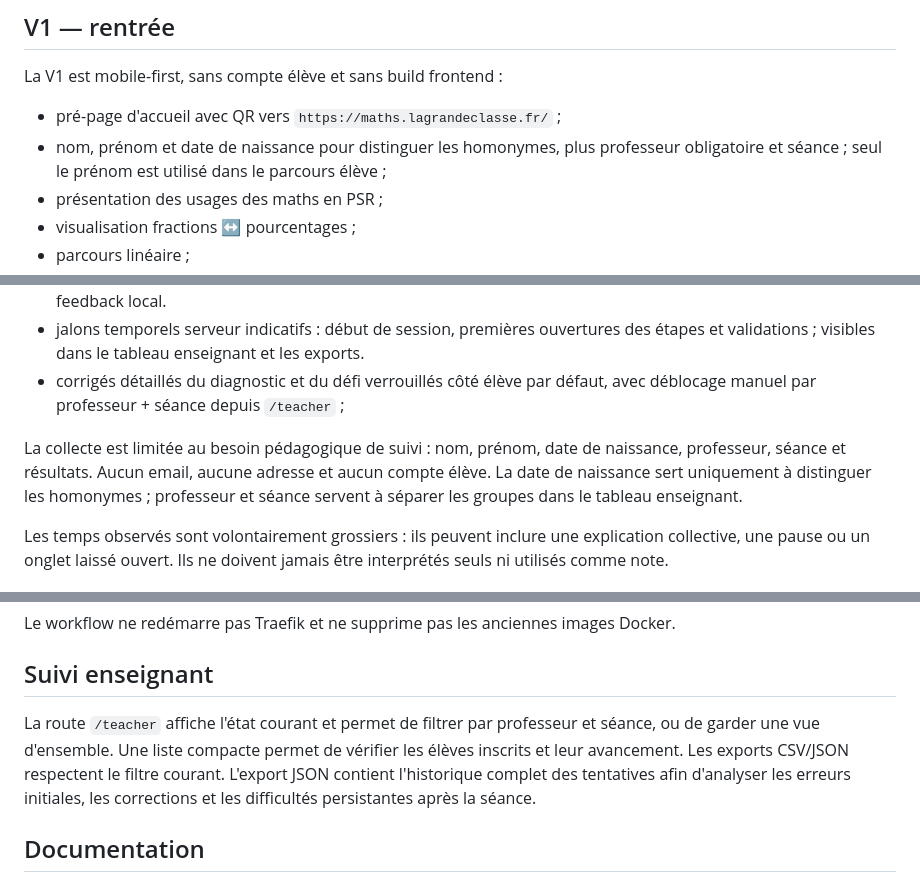
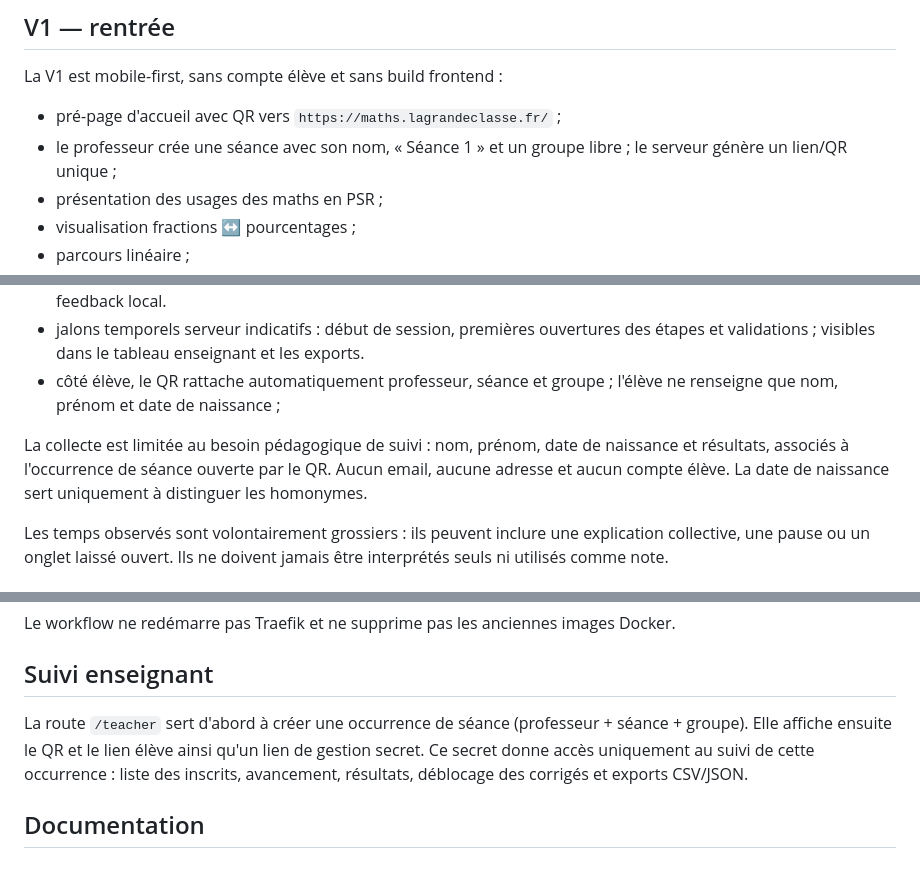
Before and after one commit to Kiwinokoto/maths_lgc, a Markdown page: README.md, 3 parts joined by grey strips. Rendered like a GitHub page.

Commit message:
docs: décrire le flux de création de séance

```diff
--- a/README.md
+++ b/README.md
@@ -7,7 +7,7 @@ Support interactif de mathématiques pour les CAP Production et service en resta
 La V1 est mobile-first, sans compte élève et sans build frontend :
 
 - pré-page d'accueil avec QR vers `https://maths.lagrandeclasse.fr/` ;
-- nom, prénom et date de naissance pour distinguer les homonymes, plus professeur obligatoire et séance ; seul le prénom est utilisé dans le parcours élève ;
+- le professeur crée une séance avec son nom, « Séance 1 » et un groupe libre ; le serveur génère un lien/QR unique ;
 - présentation des usages des maths en PSR ;
 - visualisation fractions ↔ pourcentages ;
 - parcours linéaire ;
@@ -20,9 +20,9 @@ La V1 est mobile-first, sans compte élève et sans build frontend :
 - tableau enseignant protégé avec export CSV et historique JSON complet.
 - huit modules post-diagnostic : **Durées**, **Recettes & proportionnalité**, **Pourcentages**, **Données & statistiques**, **Équations**, **Graphiques & fonctions**, **Prix & commerce** et **Probabilités**, avec manipulations interactives et feedback local.
 - jalons temporels serveur indicatifs : début de session, premières ouvertures des étapes et validations ; visibles dans le tableau enseignant et les exports.
-- corrigés détaillés du diagnostic et du défi verrouillés côté élève par défaut, avec déblocage manuel par professeur + séance depuis `/teacher` ;
+- côté élève, le QR rattache automatiquement professeur, séance et groupe ; l'élève ne renseigne que nom, prénom et date de naissance ;
 
-La collecte est limitée au besoin pédagogique de suivi : nom, prénom, date de naissance, professeur, séance et résultats. Aucun email, aucune adresse et aucun compte élève. La date de naissance sert uniquement à distinguer les homonymes ; professeur et séance servent à séparer les groupes dans le tableau enseignant.
+La collecte est limitée au besoin pédagogique de suivi : nom, prénom, date de naissance et résultats, associés à l'occurrence de séance ouverte par le QR. Aucun email, aucune adresse et aucun compte élève. La date de naissance sert uniquement à distinguer les homonymes.
 
 Les temps observés sont volontairement grossiers : ils peuvent inclure une explication collective, une pause ou un onglet laissé ouvert. Ils ne doivent jamais être interprétés seuls ni utilisés comme note.
 
@@ -75,7 +75,7 @@ Le workflow ne redémarre pas Traefik et ne supprime pas les anciennes images Do
 
 ## Suivi enseignant
 
-La route `/teacher` affiche l'état courant et permet de filtrer par professeur et séance, ou de garder une vue d'ensemble. Une liste compacte permet de vérifier les élèves inscrits et leur avancement. Les exports CSV/JSON respectent le filtre courant. L'export JSON contient l'historique complet des tentatives afin d'analyser les erreurs initiales, les corrections et les difficultés persistantes après la séance.
+La route `/teacher` sert d'abord à créer une occurrence de séance (professeur + séance + groupe). Elle affiche ensuite le QR et le lien élève ainsi qu'un lien de gestion secret. Ce secret donne accès uniquement au suivi de cette occurrence : liste des inscrits, avancement, résultats, déblocage des corrigés et exports CSV/JSON.
 
 ## Documentation
 
```
